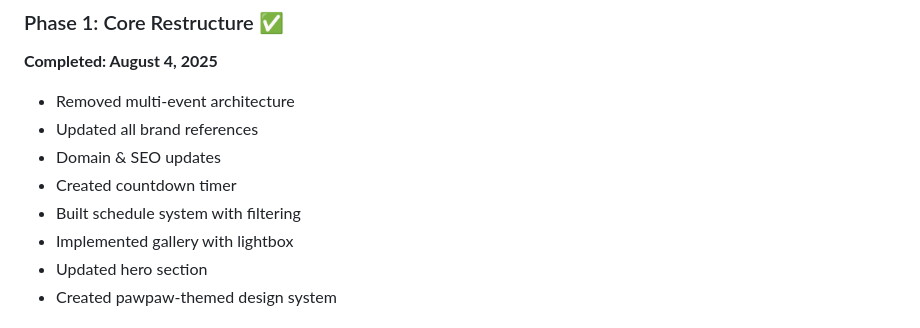
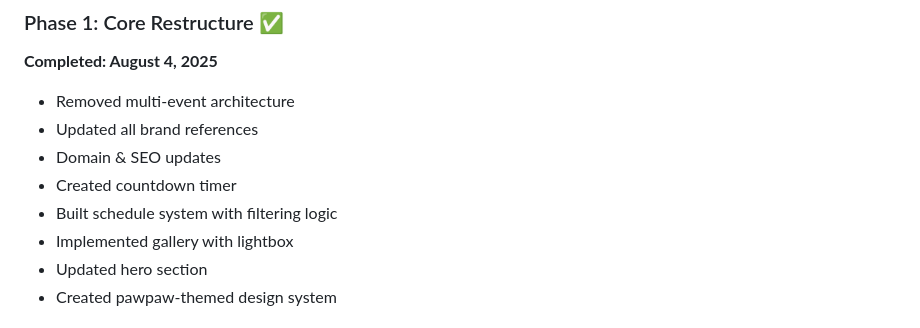
Before and after one commit to Buschleague/bmpawpawfest-site, a Markdown page: development-roadmap.md, the part around the change. GitHub-like rendering.

Commit message:
Clarify schedule system details in development roadmap: specify inclusion of filtering logic.

```diff
--- a/development-roadmap.md
+++ b/development-roadmap.md
@@ -8,7 +8,7 @@
 - Updated all brand references
 - Domain & SEO updates
 - Created countdown timer
-- Built schedule system with filtering
+- Built schedule system with filtering logic
 - Implemented gallery with lightbox
 - Updated hero section
 - Created pawpaw-themed design system
```
